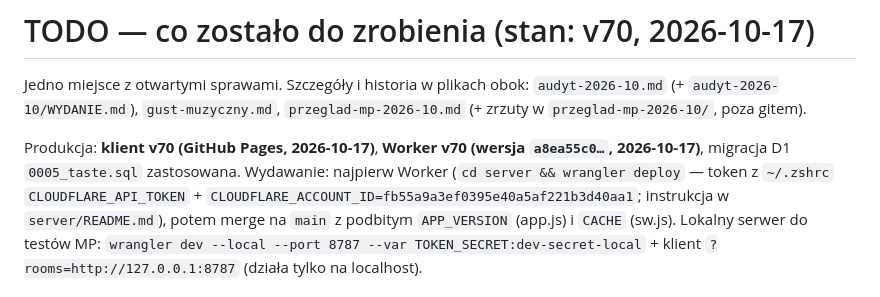
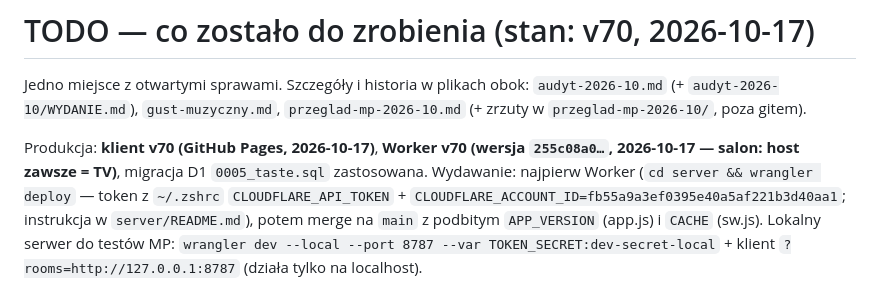
Before and after one commit to Jojogurt/stacja, a Markdown page: backlog/TODO.md, the part around the change. GitHub-like rendering.

Commit message:
docs: TODO — wersja Workera 255c08a0
Co-Authored-By: Claude Opus 5.5 <noreply@anthropic.com>

```diff
--- a/backlog/TODO.md
+++ b/backlog/TODO.md
@@ -3,7 +3,7 @@
 Jedno miejsce z otwartymi sprawami. Szczegóły i historia w plikach obok:
 `audyt-2026-10.md` (+ `audyt-2026-10/WYDANIE.md`), `gust-muzyczny.md`, `przeglad-mp-2026-10.md` (+ zrzuty w `przeglad-mp-2026-10/`, poza gitem).
 
-Produkcja: **klient v70 (GitHub Pages, 2026-10-17)**, **Worker v70 (wersja `a8ea55c0…`, 2026-10-17)**, migracja D1 `0005_taste.sql` zastosowana.
+Produkcja: **klient v70 (GitHub Pages, 2026-10-17)**, **Worker v70 (wersja `255c08a0…`, 2026-10-17 — salon: host zawsze = TV)**, migracja D1 `0005_taste.sql` zastosowana.
 Wydawanie: najpierw Worker (`cd server && wrangler deploy` — token z `~/.zshrc` `CLOUDFLARE_API_TOKEN` + `CLOUDFLARE_ACCOUNT_ID=fb55a9a3ef0395e40a5af221b3d40aa1`; instrukcja w `server/README.md`), potem merge na `main` z podbitym `APP_VERSION` (app.js) i `CACHE` (sw.js). Lokalny serwer do testów MP: `wrangler dev --local --port 8787 --var TOKEN_SECRET:dev-secret-local` + klient `?rooms=http://127.0.0.1:8787` (działa tylko na localhost).
 
 ## Zrobione w v70
```
